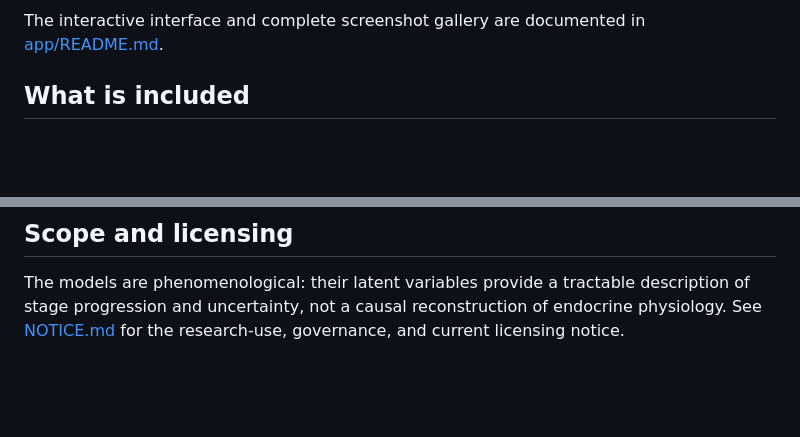
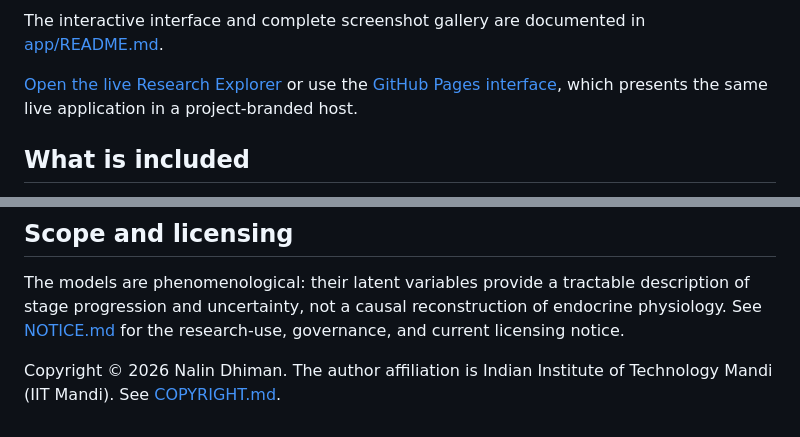
Before and after one commit to nalin-dhiman/menstrual_flux, a Markdown page: README.md, 2 parts joined by grey strips. GitHub-like rendering; blank space fills up the shorter version.

Commit message:
Publish GitHub Pages app host and attribution

```diff
--- a/README.md
+++ b/README.md
@@ -13,6 +13,10 @@ planning, diagnosis, treatment, or triage.
 
 The interactive interface and complete screenshot gallery are documented in
 [app/README.md](app/README.md).
+
+[Open the live Research Explorer](https://menstrualflux.streamlit.app/) or use
+the [GitHub Pages interface](https://nalin-dhiman.github.io/menstrual_flux/),
+which presents the same live application in a project-branded host.
 
 ## What is included
 
@@ -173,3 +177,6 @@ The models are phenomenological: their latent variables provide a tractable
 description of stage progression and uncertainty, not a causal reconstruction
 of endocrine physiology. See [NOTICE.md](NOTICE.md) for the research-use,
 governance, and current licensing notice.
+
+Copyright © 2026 Nalin Dhiman. The author affiliation is Indian Institute of
+Technology Mandi (IIT Mandi). See [COPYRIGHT.md](COPYRIGHT.md).
```
Also changed, not shown: COPYRIGHT.md (added, +15 -0 lines), NOTICE.md (+7 -1 lines), app/README.md (+12 -0 lines), docs/site/assets/observatory.png (added), 7 other files.
